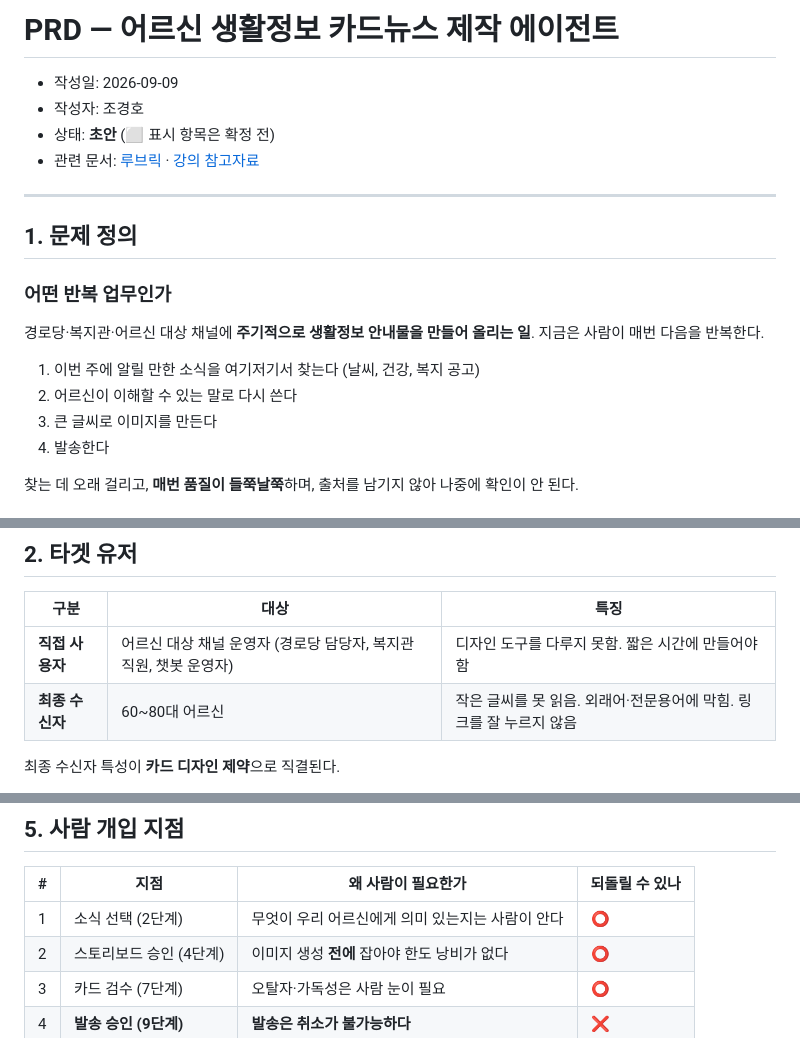
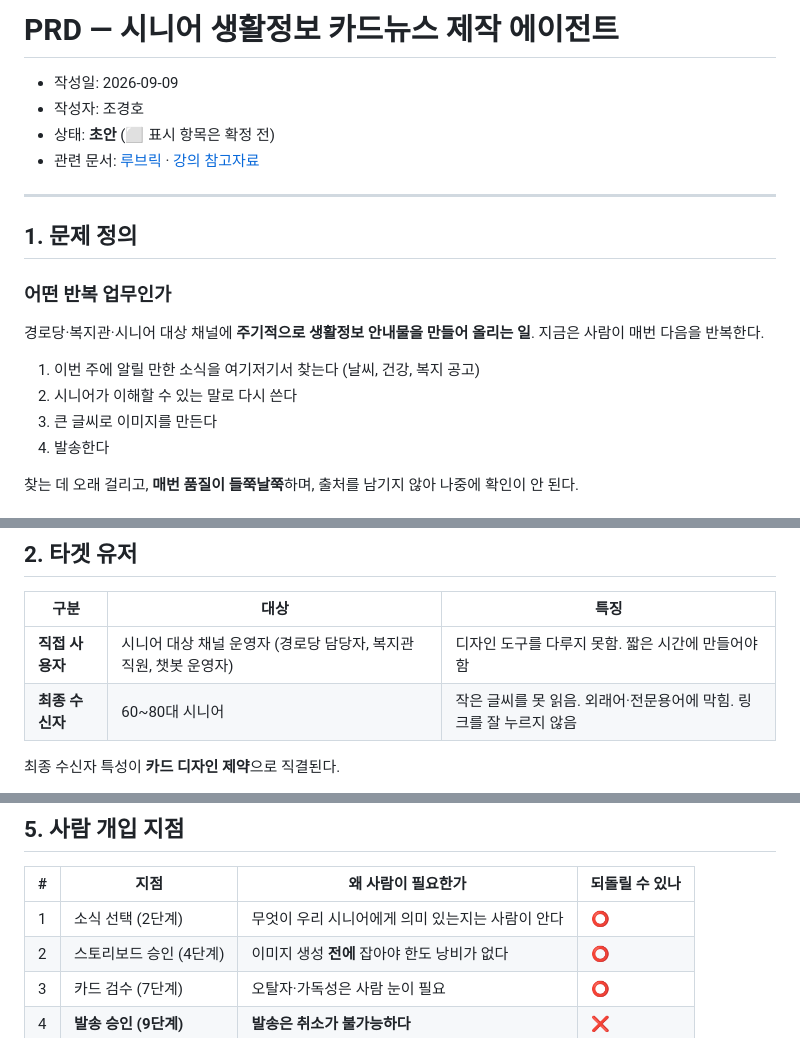
Before and after one commit to nike1137-svg/senior-cardnews-agent, a Markdown page: PRD.md, 3 parts joined by grey strips. Rendered like a GitHub page.

```diff
--- a/PRD.md
+++ b/PRD.md
@@ -1,4 +1,4 @@
-# PRD — 어르신 생활정보 카드뉴스 제작 에이전트
+# PRD — 시니어 생활정보 카드뉴스 제작 에이전트
 
 - 작성일: 2026-09-09
 - 작성자: 조경호
@@ -11,11 +11,11 @@
 
 ### 어떤 반복 업무인가
 
-경로당·복지관·어르신 대상 채널에 **주기적으로 생활정보 안내물을 만들어 올리는 일**.
+경로당·복지관·시니어 대상 채널에 **주기적으로 생활정보 안내물을 만들어 올리는 일**.
 지금은 사람이 매번 다음을 반복한다.
 
 1. 이번 주에 알릴 만한 소식을 여기저기서 찾는다 (날씨, 건강, 복지 공고)
-2. 어르신이 이해할 수 있는 말로 다시 쓴다
+2. 시니어가 이해할 수 있는 말로 다시 쓴다
 3. 큰 글씨로 이미지를 만든다
 4. 발송한다
 
@@ -39,8 +39,8 @@
 
 | 구분 | 대상 | 특징 |
 |---|---|---|
-| **직접 사용자** | 어르신 대상 채널 운영자 (경로당 담당자, 복지관 직원, 챗봇 운영자) | 디자인 도구를 다루지 못함. 짧은 시간에 만들어야 함 |
-| **최종 수신자** | 60~80대 어르신 | 작은 글씨를 못 읽음. 외래어·전문용어에 막힘. 링크를 잘 누르지 않음 |
+| **직접 사용자** | 시니어 대상 채널 운영자 (경로당 담당자, 복지관 직원, 챗봇 운영자) | 디자인 도구를 다루지 못함. 짧은 시간에 만들어야 함 |
+| **최종 수신자** | 60~80대 시니어 | 작은 글씨를 못 읽음. 외래어·전문용어에 막힘. 링크를 잘 누르지 않음 |
 
 최종 수신자 특성이 **카드 디자인 제약**으로 직결된다.
 
@@ -135,7 +135,7 @@
 
 | # | 지점 | 왜 사람이 필요한가 | 되돌릴 수 있나 |
 |---|---|---|---|
-| 1 | 소식 선택 (2단계) | 무엇이 우리 어르신에게 의미 있는지는 사람이 안다 | ⭕ |
+| 1 | 소식 선택 (2단계) | 무엇이 우리 시니어에게 의미 있는지는 사람이 안다 | ⭕ |
 | 2 | 스토리보드 승인 (4단계) | 이미지 생성 **전에** 잡아야 한도 낭비가 없다 | ⭕ |
 | 3 | 카드 검수 (7단계) | 오탈자·가독성은 사람 눈이 필요 | ⭕ |
 | 4 | **발송 승인 (9단계)** | **발송은 취소가 불가능하다** | ❌ |
```
Also changed, not shown: other parts of PRD.md (+1 -1 lines), CLAUDE.md (+5 -5 lines), DECISIONS.md (+5 -5 lines).
